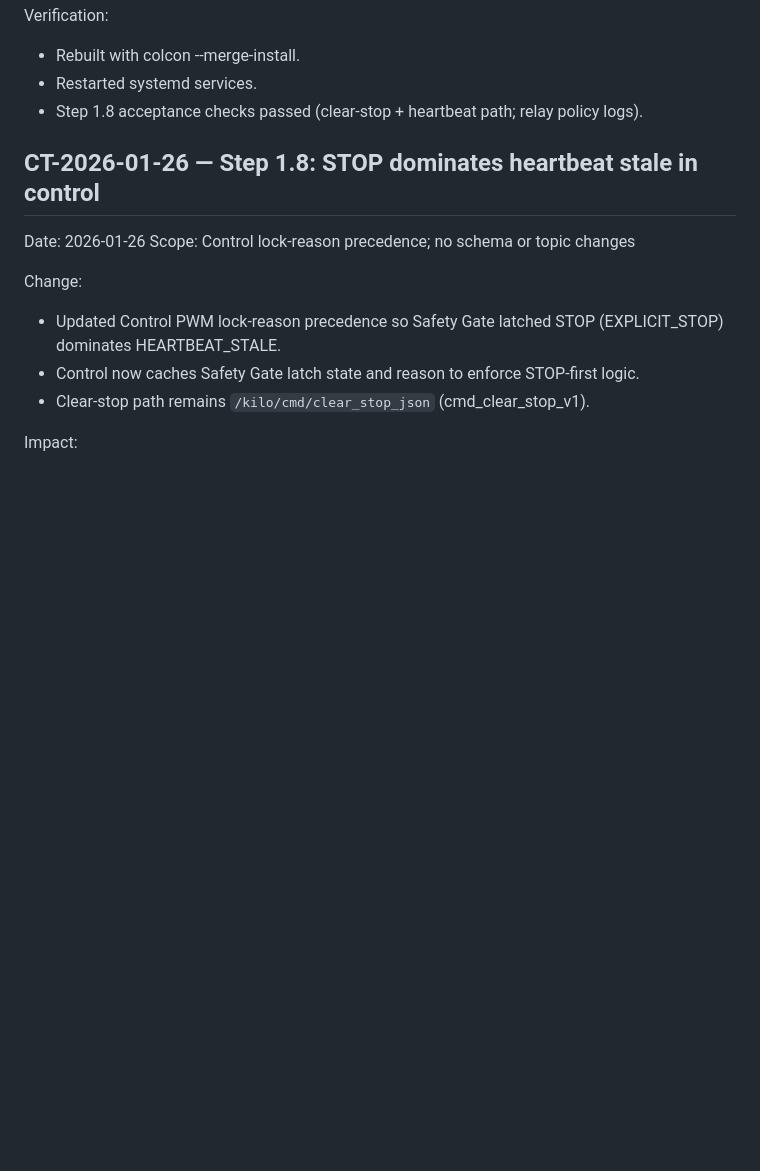
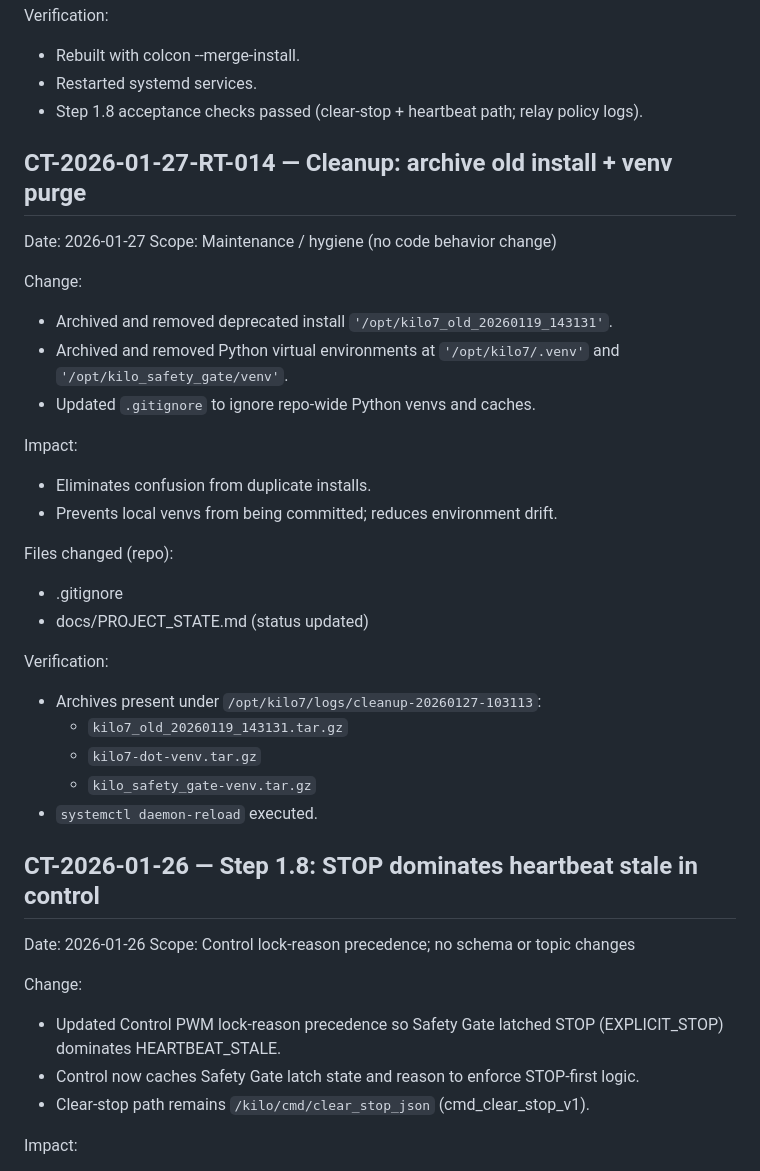
Before and after one commit to theholybull/kilo7, a Markdown page: docs/CHANGELOG.md, the part around the change. GitHub-like rendering; blank space fills up the shorter version.

Commit message:
CT-2026-01-27-RT-014: record cleanup archives and runtime verification in docs

```diff
--- a/docs/CHANGELOG.md
+++ b/docs/CHANGELOG.md
@@ -31,6 +31,31 @@ Verification:
 - Rebuilt with colcon --merge-install.
 - Restarted systemd services.
 - Step 1.8 acceptance checks passed (clear-stop + heartbeat path; relay policy logs).
+
+## CT-2026-01-27-RT-014 — Cleanup: archive old install + venv purge
+
+Date: 2026-01-27
+Scope: Maintenance / hygiene (no code behavior change)
+
+Change:
+- Archived and removed deprecated install `'/opt/kilo7_old_20260119_143131'`.
+- Archived and removed Python virtual environments at `'/opt/kilo7/.venv'` and `'/opt/kilo_safety_gate/venv'`.
+- Updated `.gitignore` to ignore repo-wide Python venvs and caches.
+
+Impact:
+- Eliminates confusion from duplicate installs.
+- Prevents local venvs from being committed; reduces environment drift.
+
+Files changed (repo):
+- .gitignore
+- docs/PROJECT_STATE.md (status updated)
+
+Verification:
+- Archives present under `/opt/kilo7/logs/cleanup-20260127-103113`:
+  - `kilo7_old_20260119_143131.tar.gz`
+  - `kilo7-dot-venv.tar.gz`
+  - `kilo_safety_gate-venv.tar.gz`
+- `systemctl daemon-reload` executed.
 
 ## CT-2026-01-26 — Step 1.8: STOP dominates heartbeat stale in control
 
```
Also changed, not shown: docs/PROJECT_STATE.md (+9 -10 lines).
